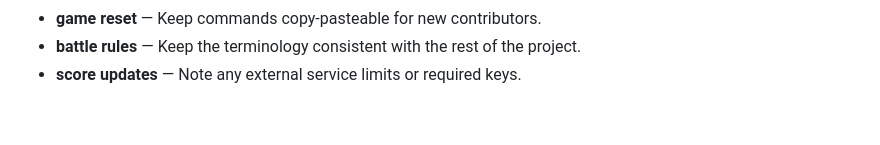
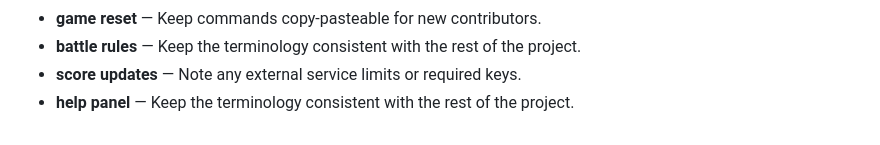
Before and after one commit to Sid2169/threeWay, a Markdown page: README.md, the part around the change. GitHub-like rendering.

Commit message:
Expand help panel reference

```diff
--- a/README.md
+++ b/README.md
@@ -70,3 +70,4 @@ Enjoy the game and let the battles begin! Who will win? Old Gen or New Gen? 🥳
 - **game reset** — Keep commands copy-pasteable for new contributors.
 - **battle rules** — Keep the terminology consistent with the rest of the project.
 - **score updates** — Note any external service limits or required keys.
+- **help panel** — Keep the terminology consistent with the rest of the project.
```
